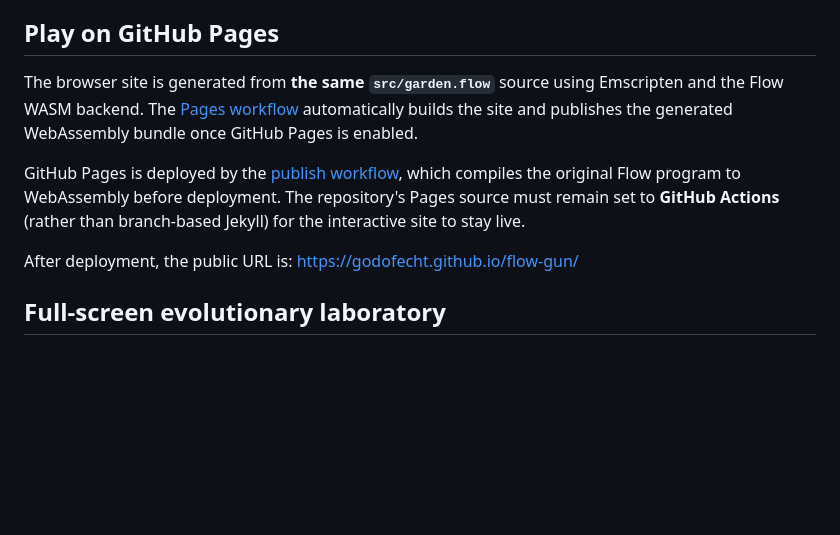
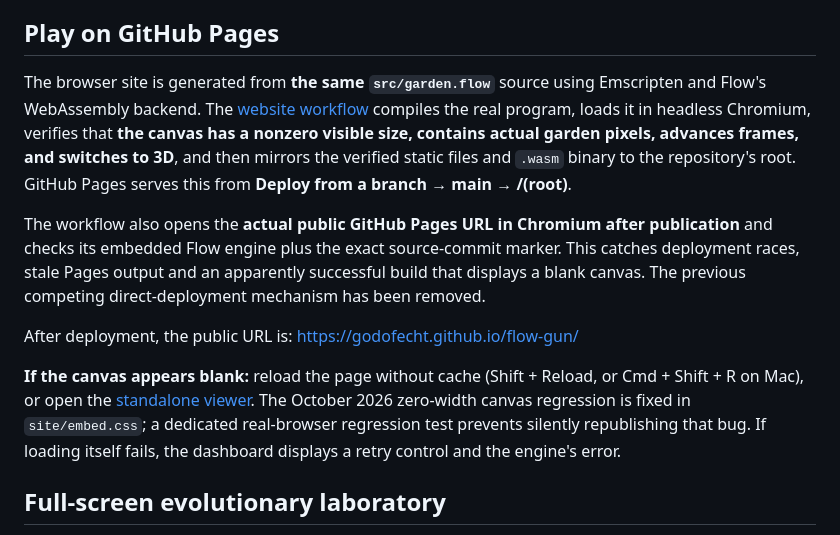
Before and after one commit to godofecht/flow-gun, a Markdown page: README.md, the part around the change. Drawn GitHub-style; blank space fills up the shorter version.

Commit message:
docs: document proven live browser rendering and actual branch-based Pages publishing

```diff
--- a/README.md
+++ b/README.md
@@ -6,11 +6,13 @@ A colourful, interactive 2D and 3D garden in which **soil, moisture, light, reso
 
 ## Play on GitHub Pages
 
-The browser site is generated from **the same `src/garden.flow`** source using Emscripten and the Flow WASM backend. The [Pages workflow](.github/workflows/pages.yml) automatically builds the site and publishes the generated WebAssembly bundle once GitHub Pages is enabled.
+The browser site is generated from **the same `src/garden.flow`** source using Emscripten and Flow's WebAssembly backend. The [website workflow](.github/workflows/pages.yml) compiles the real program, loads it in headless Chromium, verifies that **the canvas has a nonzero visible size, contains actual garden pixels, advances frames, and switches to 3D**, and then mirrors the verified static files and `.wasm` binary to the repository's root. GitHub Pages serves this from **Deploy from a branch → main → /(root)**.
 
-GitHub Pages is deployed by the [publish workflow](.github/workflows/pages.yml), which compiles the original Flow program to WebAssembly before deployment. The repository's Pages source must remain set to **GitHub Actions** (rather than branch-based Jekyll) for the interactive site to stay live.
+The workflow also opens the **actual public GitHub Pages URL in Chromium after publication** and checks its embedded Flow engine plus the exact source-commit marker. This catches deployment races, stale Pages output and an apparently successful build that displays a blank canvas. The previous competing direct-deployment mechanism has been removed.
 
 After deployment, the public URL is: https://godofecht.github.io/flow-gun/
+
+**If the canvas appears blank:** reload the page without cache (Shift + Reload, or Cmd + Shift + R on Mac), or open the [standalone viewer](https://godofecht.github.io/flow-gun/garden/index.html?autostart=1). The October 2026 zero-width canvas regression is fixed in `site/embed.css`; a dedicated real-browser regression test prevents silently republishing that bug. If loading itself fails, the dashboard displays a retry control and the engine's error.
 
 ## Full-screen evolutionary laboratory
 
```
